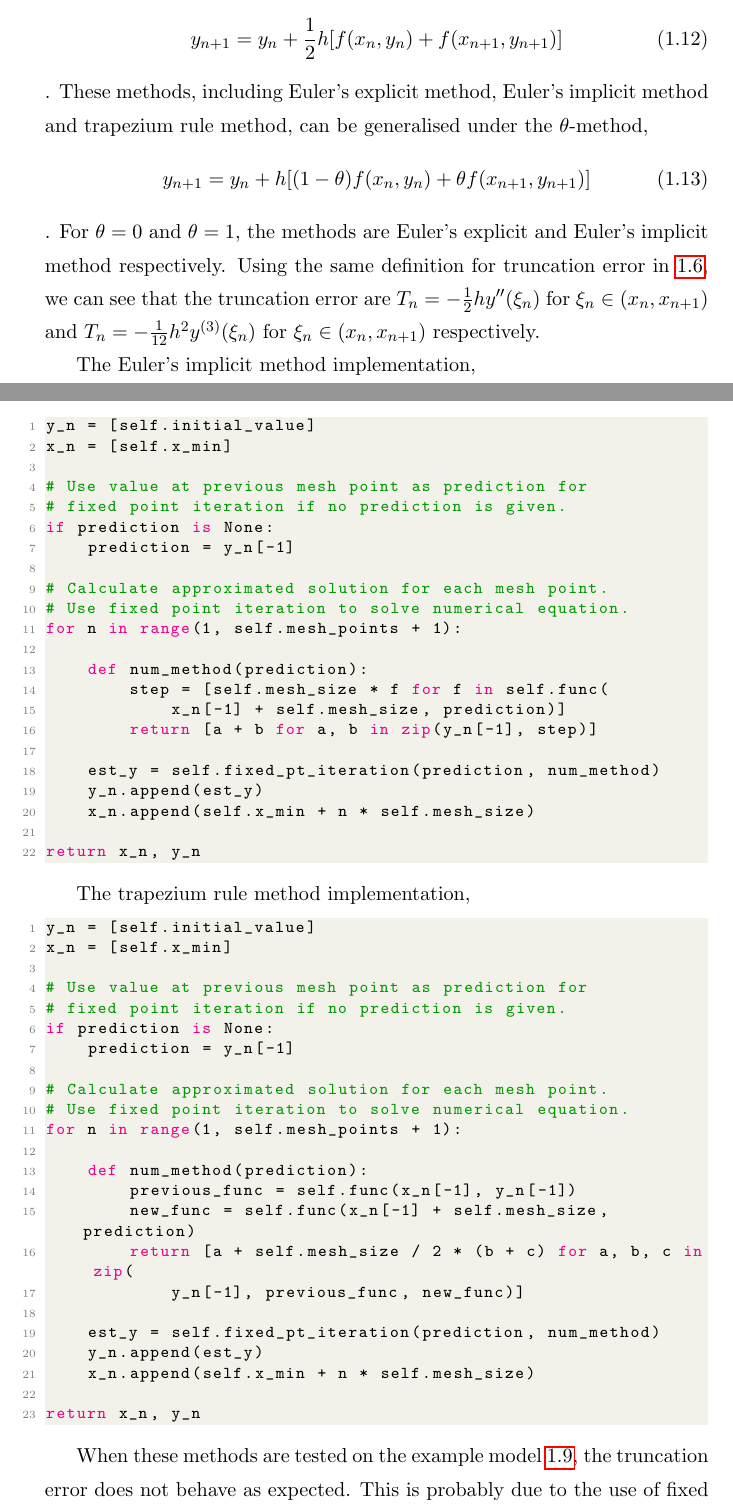
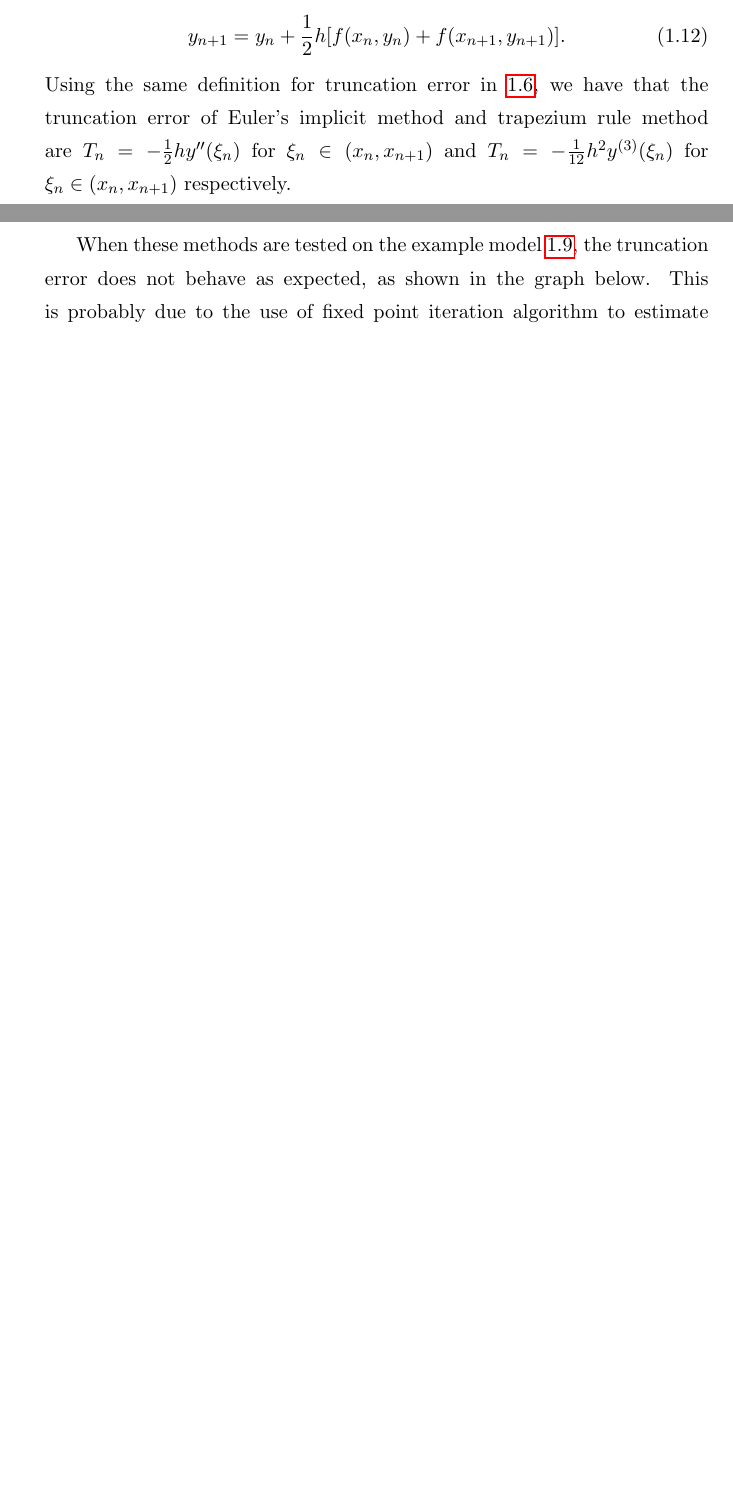
Before and after one commit to FarmHJ/numerical-solver, a LaTeX thesis (report/report.tex, which reads report/numerical_method.tex): two parts of pages 5 and 6 of 16, joined at a grey line, cut so that both start at the same text, the shorter picture padded with empty space. The pictures show the PDF file report/report.pdf that the author committed with the source.

Commit message:
#16 Correct grammatical errors

```diff
--- a/report/numerical_method.tex
+++ b/report/numerical_method.tex
@@ -24,4 +19,3 @@ $x_n$ - mesh points of defined range, where
     h &= \frac{(X_M - x_0)}{N}
 \end{align}
 
-for $n = 0,\dots, N$
@@ -57,3 +57,2 @@ The truncation error is defined to be the difference of exact solution with the
 According to Taylor's series expansion, we have
 \begin{equation}
-    y(x_n + h) = y(x_n) + hy'(x_n) + \frac{1}{2}h^2y''(\xi_n)
@@ -62,12 +62,11 @@ for $\xi_n \in (x_n, x_{n+1})$. Substitute this to the truncation error, noting
 \begin{equation}
-    T_n = \frac{1}{2}h^2y''(\xi_n)
+    T_n = \frac{1}{2}hy''(\xi_n)
 \end{equation}
-
 Therefore, the truncation error for Euler's explicit method varies linearly with the step size.
 
-In this report, we will use an example model
+An example model
 \begin{align}
 \label{eqn:example_model}
     f(x,y) &= -y \\
-    y(x_0) &= 1
+    y(0) &= 1
 \end{align}
@@ -79,71 +76,13 @@ Result image extracted from the notebook above shows that the truncation error f
 
 \includegraphics[width=0.95\columnwidth]{Euler_explicit_error_behaviour}
 
-Other than the Euler's explicit method, the other one-step methods implemented are the Euler's implicit method, trapezium rule method and four-stage explicit Runge-Kutta method.
+Other than the Euler's explicit method, the other one-step methods implemented are the Euler's implicit method, trapezium rule method and four-stage explicit Runge-Kutta method. The Euler's implicit method is defined to be
+\begin{equation}
+    y_{n+1} = y_n + hf(x_{n+1},y_{n+1}),\\
+\end{equation}
+while the trapezium rule method is
+\begin{equation}
+    y_{n+1} = y_n + \frac{1}{2}h[f(x_n,y_n) + f(x_{n+1},y_{n+1})].\\
+\end{equation}
+Using the same definition for truncation error in \ref{eqn:trun_err_def}, we have that the truncation error of Euler's implicit method and trapezium rule method are $T_n = -\frac{1}{2}hy''(\xi_n)$ for $\xi_n \in (x_n, x_{n+1})$ and $T_n = -\frac{1}{12}h^2y^{(3)}(\xi_n)$ for $\xi_n \in (x_n, x_{n+1})$ respectively.
 
-The Euler's implicit method is defined to be
-\begin{equation}
-    y_{n+1} = y_n + hf(x_{n+1},y_{n+1})\\
-\end{equation}
-, while the trapezium rule method is
-\begin{equation}
-    y_{n+1} = y_n + \frac{1}{2}h[f(x_n,y_n) + f(x_{n+1},y_{n+1})]\\
-\end{equation}
-. These methods, including Euler's explicit method, Euler's implicit method and trapezium rule method, can be generalised under the $\theta$-method,
-\begin{equation}
-    y_{n+1} = y_n + h[(1-\theta)f(x_n,y_n) + \theta f(x_{n+1},y_{n+1})]\\
-\end{equation}
-. For $\theta = 0$ and $\theta = 1$, the methods are Euler's explicit and Euler's implicit method respectively. Using the same definition for truncation error in \ref{eqn:trun_err_def}, we can see that the truncation error are $T_n = -\frac{1}{2}hy''(\xi_n)$ for $\xi_n \in (x_n, x_{n+1})$ and $T_n = -\frac{1}{12}h^2y^{(3)}(\xi_n)$ for $\xi_n \in (x_n, x_{n+1})$ respectively.
-
-The Euler's implicit method implementation,
-\begin{lstlisting}[language=Python]
-y_n = [self.initial_value]
-x_n = [self.x_min]
-
-# Use value at previous mesh point as prediction for
-# fixed point iteration if no prediction is given.
-if prediction is None:
-    prediction = y_n[-1]
-
-# Calculate approximated solution for each mesh point.
-# Use fixed point iteration to solve numerical equation.
-for n in range(1, self.mesh_points + 1):
-
-    def num_method(prediction):
-        step = [self.mesh_size * f for f in self.func(
-            x_n[-1] + self.mesh_size, prediction)]
-        return [a + b for a, b in zip(y_n[-1], step)]
-
-    est_y = self.fixed_pt_iteration(prediction, num_method)
-    y_n.append(est_y)
-    x_n.append(self.x_min + n * self.mesh_size)
-
-return x_n, y_n
-\end{lstlisting}
-
-The trapezium rule method implementation,
-\begin{lstlisting}[language=Python]
-y_n = [self.initial_value]
-x_n = [self.x_min]
-
-# Use value at previous mesh point as prediction for
-# fixed point iteration if no prediction is given.
-if prediction is None:
-    prediction = y_n[-1]
-
-# Calculate approximated solution for each mesh point.
-# Use fixed point iteration to solve numerical equation.
-for n in range(1, self.mesh_points + 1):
-
-    def num_method(prediction):
-        previous_func = self.func(x_n[-1], y_n[-1])
-        new_func = self.func(x_n[-1] + self.mesh_size, prediction)
-        return [a + self.mesh_size / 2 * (b + c) for a, b, c in zip(
-            y_n[-1], previous_func, new_func)]
-
-    est_y = self.fixed_pt_iteration(prediction, num_method)
-    y_n.append(est_y)
-    x_n.append(self.x_min + n * self.mesh_size)
-
-return x_n, y_n
-\end{lstlisting}
@@ -159 +97,2 @@ The Euler-Trapezoidal method is a predictor-corrector that uses an Euler's expli
 
+\includegraphics[width=0.5\columnwidth]{predictor_corrector_error_behaviour}
@@ -170 +108,2 @@ The adaptive method implemented in this software is based on the BS23 (Bogacki a
 
+\includegraphics[width=0.5\columnwidth]{ode45_absolute_sum_error_behaviour.JPG}
@@ -172,2 +110,2 @@ Absolute tolerance and relative tolerance were used in the implementation of the
 
-% Include graphs
+\includegraphics[width=0.5\columnwidth]{ode45_relative_sum_error_behaviour.JPG}
```
Also changed, not shown: report/code_implementation.tex (+14 -8 lines), report/fitzhugh_nagumo.tex (+21 -7 lines), report/images/ode45_absolute_sum_error_behaviour.JPG (added), report/images/ode45_relative_sum_error_behaviour.JPG (added), report/images/predictor_corrector_error_behaviour.JPG (added), report/report.pdf, report/numerical_method.tex (55 more changed lines).
